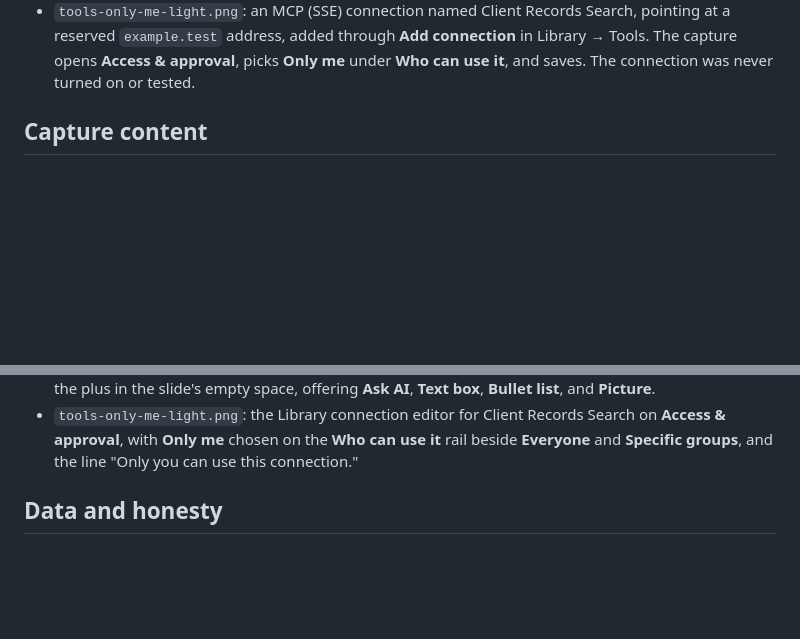
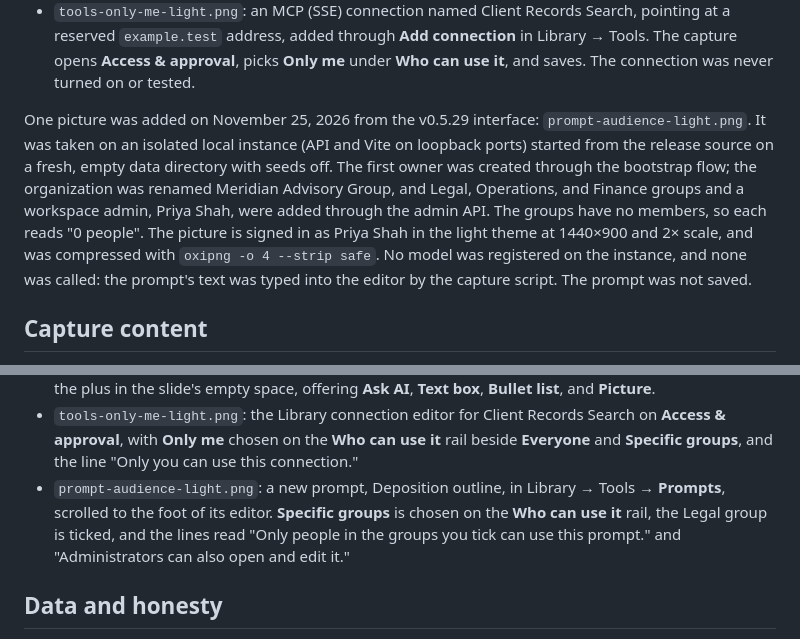
Before and after one commit to Aperture-Chat/Aperture-Chat, a Markdown page: docs/images/README.md, 2 parts joined by grey strips. Rendered like a GitHub page; blank space fills up the shorter version.

```diff
--- a/docs/images/README.md
+++ b/docs/images/README.md
@@ -60,6 +60,18 @@ Assistant's three suggestions are the application's built-in prompts.
   **Add connection** in Library → Tools. The capture opens **Access &
   approval**, picks **Only me** under **Who can use it**, and saves. The
   connection was never turned on or tested.
+
+One picture was added on November 25, 2026 from the v0.5.29 interface:
+`prompt-audience-light.png`. It was taken on an isolated local instance (API
+and Vite on loopback ports) started from the release source on a fresh, empty
+data directory with seeds off. The first owner was created through the
+bootstrap flow; the organization was renamed Meridian Advisory Group, and
+Legal, Operations, and Finance groups and a workspace admin, Priya Shah, were
+added through the admin API. The groups have no members, so each reads "0
+people". The picture is signed in as Priya Shah in the light theme at
+1440×900 and 2× scale, and was compressed with `oxipng -o 4 --strip safe`. No
+model was registered on the instance, and none was called: the prompt's text
+was typed into the editor by the capture script. The prompt was not saved.
 
 ## Capture content
 
@@ -133,6 +145,11 @@ Assistant's three suggestions are the application's built-in prompts.
   Search on **Access & approval**, with **Only me** chosen on the **Who can
   use it** rail beside **Everyone** and **Specific groups**, and the line
   "Only you can use this connection."
+- `prompt-audience-light.png`: a new prompt, Deposition outline, in Library →
+  Tools → **Prompts**, scrolled to the foot of its editor. **Specific groups**
+  is chosen on the **Who can use it** rail, the Legal group is ticked, and the
+  lines read "Only people in the groups you tick can use this prompt." and
+  "Administrators can also open and edit it."
 
 ## Data and honesty
 
```
Also changed, not shown: README.md (+18 -11 lines), docs/images/prompt-audience-light.png (added).
